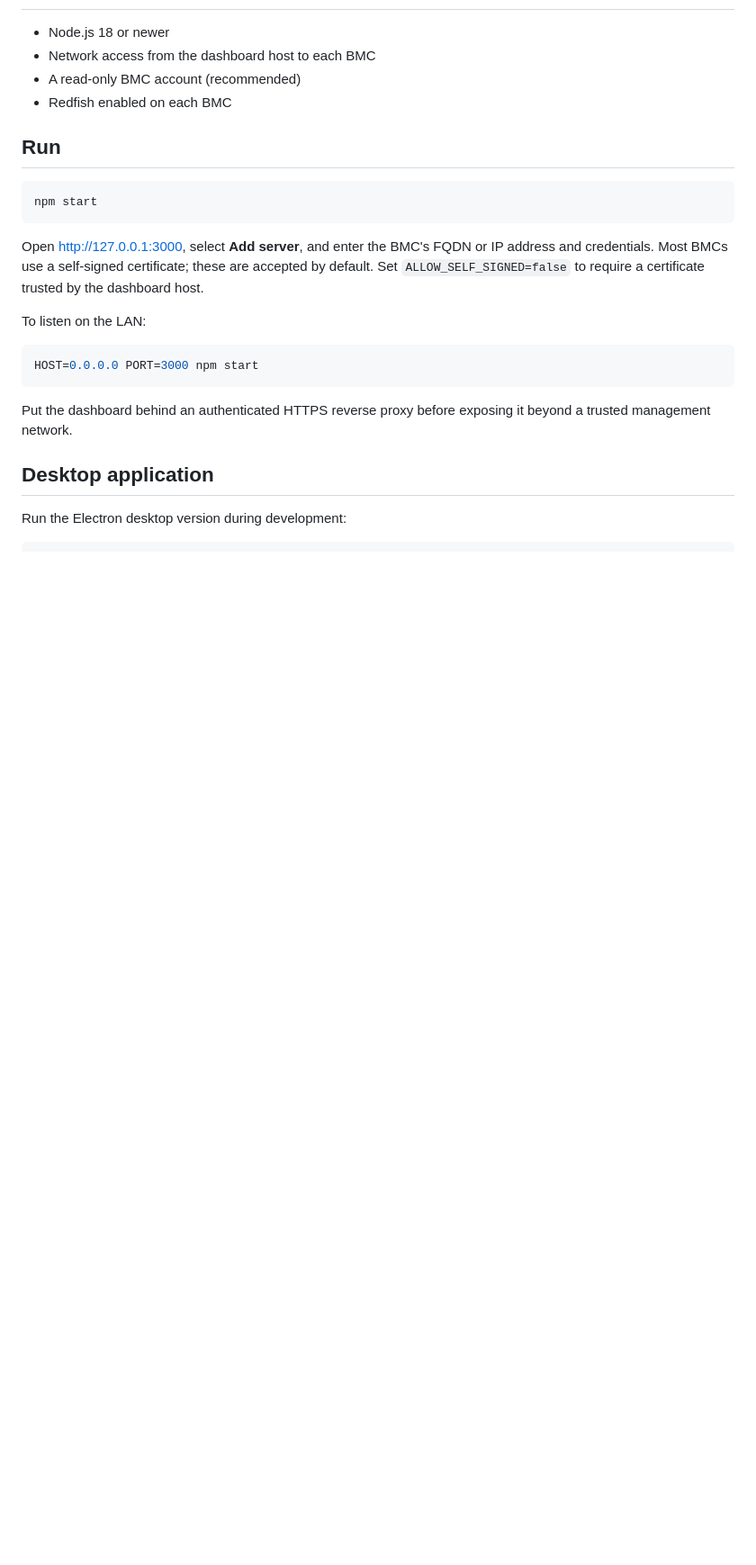
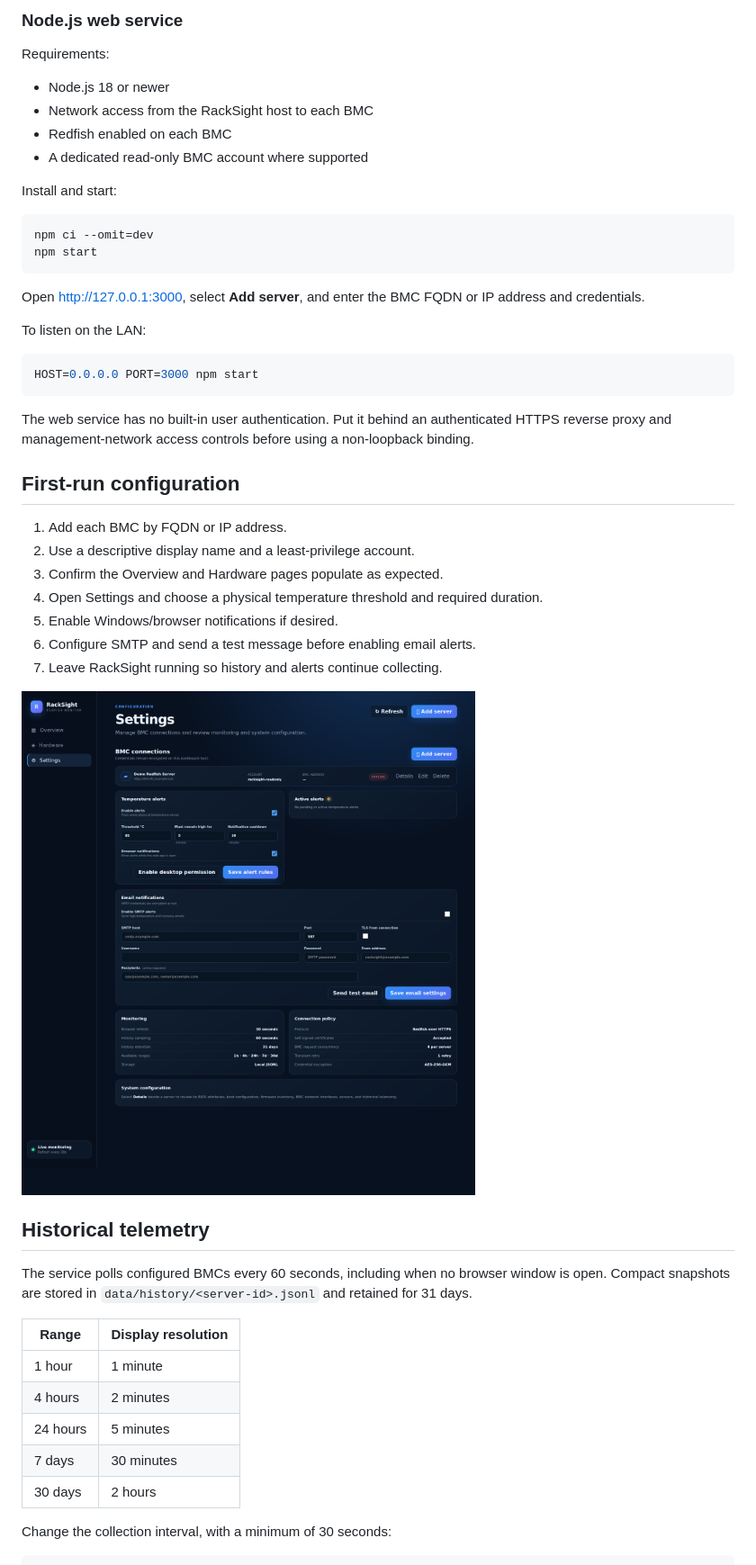
Before and after one commit to AuthorityGate/RackSight, a Markdown page: README.md, the part around the change printed below. Shown: that part at 90% size. Drawn GitHub-style; pictures changed too: docs/images/racksight-settings.png (added); blank space fills up the shorter version.

````diff
--- a/README.md
+++ b/README.md
@@ -19,16 +58,20 @@ A cross-vendor monitoring and alerting dashboard for servers with a Redfish-capa
+### Node.js web service
+
+Requirements:
 
 - Node.js 18 or newer
-- Network access from the dashboard host to each BMC
-- A read-only BMC account (recommended)
+- Network access from the RackSight host to each BMC
 - Redfish enabled on each BMC
+- A dedicated read-only BMC account where supported
 
-## Run
+Install and start:
 
 ```bash
+npm ci --omit=dev
 npm start
 ```
 
-Open <http://127.0.0.1:3000>, select **Add server**, and enter the BMC's FQDN or IP address and credentials. Most BMCs use a self-signed certificate; these are accepted by default. Set `ALLOW_SELF_SIGNED=false` to require a certificate trusted by the dashboard host.
+Open <http://127.0.0.1:3000>, select **Add server**, and enter the BMC FQDN or IP address and credentials.
 
 To listen on the LAN:
 
@@ -36,10 +79,32 @@ To listen on the LAN:
 HOST=0.0.0.0 PORT=3000 npm start
 ```
 
-Put the dashboard behind an authenticated HTTPS reverse proxy before exposing it beyond a trusted management network.
+The web service has no built-in user authentication. Put it behind an authenticated HTTPS reverse proxy and management-network access controls before using a non-loopback binding.
 
-## Desktop application
+## First-run configuration
 
-Run the Electron desktop version during development:
+1. Add each BMC by FQDN or IP address.
+2. Use a descriptive display name and a least-privilege account.
+3. Confirm the Overview and Hardware pages populate as expected.
+4. Open Settings and choose a physical temperature threshold and required duration.
+5. Enable Windows/browser notifications if desired.
+6. Configure SMTP and send a test message before enabling email alerts.
+7. Leave RackSight running so history and alerts continue collecting.
+
+![RackSight settings](docs/images/racksight-settings.png)
+
+## Historical telemetry
+
+The service polls configured BMCs every 60 seconds, including when no browser window is open. Compact snapshots are stored in `data/history/<server-id>.jsonl` and retained for 31 days.
+
+| Range | Display resolution |
+| --- | --- |
+| 1 hour | 1 minute |
+| 4 hours | 2 minutes |
+| 24 hours | 5 minutes |
+| 7 days | 30 minutes |
+| 30 days | 2 hours |
+
+Change the collection interval, with a minimum of 30 seconds:
 
 ```bash
````
Also changed, not shown: other parts of README.md (+107 -56 lines), CHANGELOG.md (added, +26 -0 lines), COMPATIBILITY.md (added, +63 -0 lines), SECURITY.md (added, +41 -0 lines), docs/API.md (added, +72 -0 lines), docs/ARCHITECTURE.md (added, +59 -0 lines), docs/INSTALL-WINDOWS.md (added, +62 -0 lines), docs/TROUBLESHOOTING.md (added, +68 -0 lines), docs/images/racksight-overview.png (added), 1 other file.
